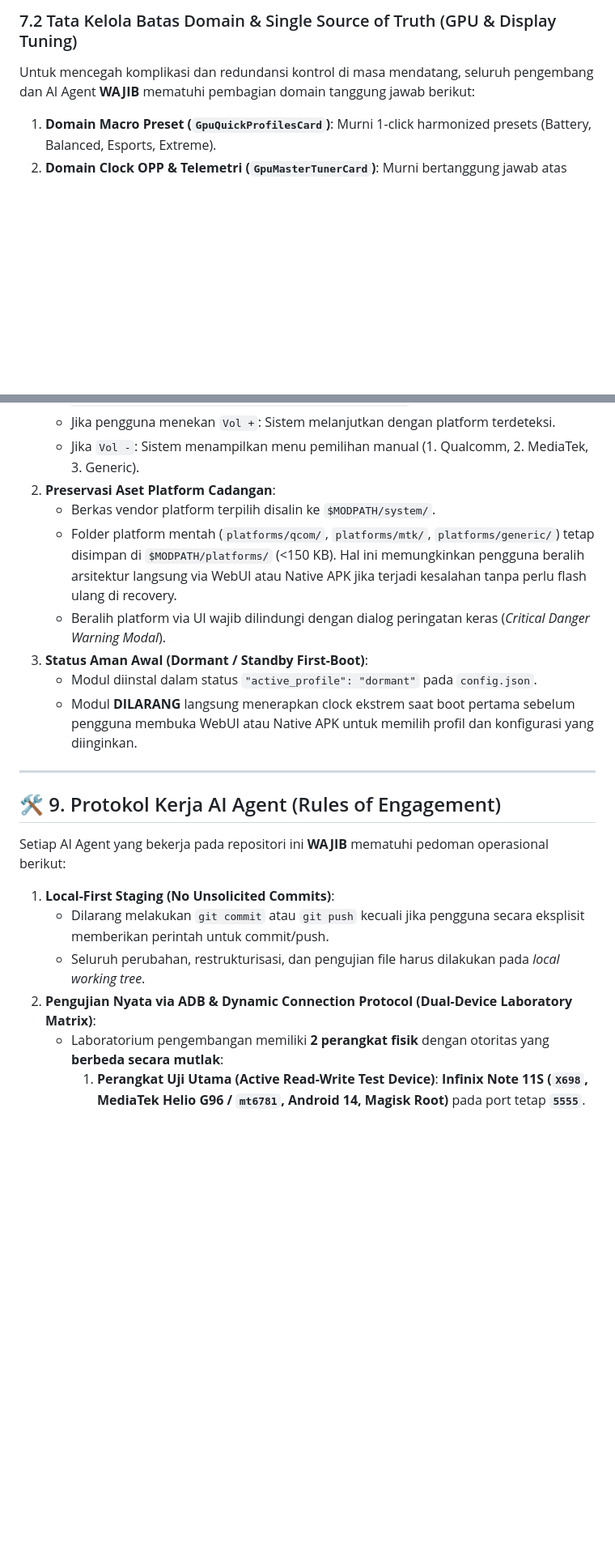
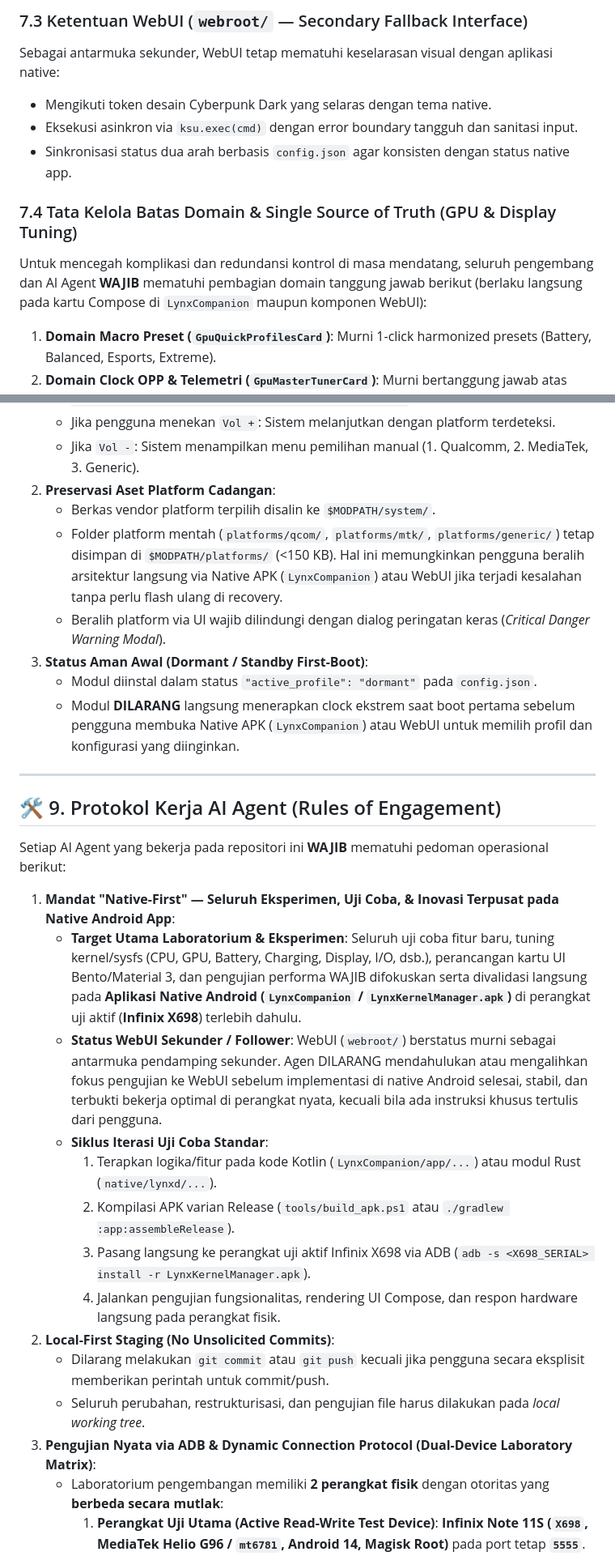
Before and after one commit to Zy0x/Lynx, a Markdown page: agents.md, 2 parts joined by grey strips. Shown at 81% size. Drawn GitHub-style; blank space fills up the shorter version.

```diff
--- a/agents.md
+++ b/agents.md
@@ -273,6 +278,12 @@ WebUI adalah **antarmuka kontrol utama** pasca-instalasi bagi pengguna (diakses
 
-### 7.2 Tata Kelola Batas Domain & Single Source of Truth (GPU & Display Tuning)
-Untuk mencegah komplikasi dan redundansi kontrol di masa mendatang, seluruh pengembang dan AI Agent **WAJIB** mematuhi pembagian domain tanggung jawab berikut:
+### 7.3 Ketentuan WebUI (`webroot/` — Secondary Fallback Interface)
+Sebagai antarmuka sekunder, WebUI tetap mematuhi keselarasan visual dengan aplikasi native:
+- Mengikuti token desain Cyberpunk Dark yang selaras dengan tema native.
+- Eksekusi asinkron via `ksu.exec(cmd)` dengan error boundary tangguh dan sanitasi input.
+- Sinkronisasi status dua arah berbasis `config.json` agar konsisten dengan status native app.
+
+### 7.4 Tata Kelola Batas Domain & Single Source of Truth (GPU & Display Tuning)
+Untuk mencegah komplikasi dan redundansi kontrol di masa mendatang, seluruh pengembang dan AI Agent **WAJIB** mematuhi pembagian domain tanggung jawab berikut (berlaku langsung pada kartu Compose di `LynxCompanion` maupun komponen WebUI):
 1. **Domain Macro Preset (`GpuQuickProfilesCard`)**: Murni 1-click harmonized presets (Battery, Balanced, Esports, Extreme).
 2. **Domain Clock OPP & Telemetri (`GpuMasterTunerCard`)**: Murni bertanggung jawab atas frekuensi clock fisik (Min/Max MHz picker), lock clock, grafik real-time load bezier waveform, dan proses render aktif. **DILARANG** menambahkan kontrol kernel sysfs, toggle governor, atau bypass termal di kartu ini.
 3. **Domain Kernel Hardware Abstraction (`AdaptiveGpuHardwareCard`)**: Menjadi **satu-satunya Single Source of Truth** untuk seluruh parameter sysfs driver GPU (Adreno KGSL, MTK GED/FPSGO, ARM Mali Kbase, Generic Linux Devfreq). Wajib diverifikasi via permission probe (`VERIFIED_WORKING` vs `READ_ONLY_LOCKED`) dan transaction write verification. Dilarang menduplikasi tweak ini di kartu lain.
@@ -296,11 +307,11 @@ Instalasi modul di Magisk, KernelSU, maupun APatch menerapkan protokol **Semi-Ot
    - Jika `Vol -`: Sistem menampilkan menu pemilihan manual (1. Qualcomm, 2. MediaTek, 3. Generic).
 2. **Preservasi Aset Platform Cadangan**:
    - Berkas vendor platform terpilih disalin ke `$MODPATH/system/`.
-   - Folder platform mentah (`platforms/qcom/`, `platforms/mtk/`, `platforms/generic/`) tetap disimpan di `$MODPATH/platforms/` (<150 KB). Hal ini memungkinkan pengguna beralih arsitektur langsung via WebUI atau Native APK jika terjadi kesalahan tanpa perlu flash ulang di recovery.
+   - Folder platform mentah (`platforms/qcom/`, `platforms/mtk/`, `platforms/generic/`) tetap disimpan di `$MODPATH/platforms/` (<150 KB). Hal ini memungkinkan pengguna beralih arsitektur langsung via Native APK (`LynxCompanion`) atau WebUI jika terjadi kesalahan tanpa perlu flash ulang di recovery.
    - Beralih platform via UI wajib dilindungi dengan dialog peringatan keras (*Critical Danger Warning Modal*).
 3. **Status Aman Awal (Dormant / Standby First-Boot)**:
    - Modul diinstal dalam status `"active_profile": "dormant"` pada `config.json`.
-   - Modul **DILARANG** langsung menerapkan clock ekstrem saat boot pertama sebelum pengguna membuka WebUI atau Native APK untuk memilih profil dan konfigurasi yang diinginkan.
+   - Modul **DILARANG** langsung menerapkan clock ekstrem saat boot pertama sebelum pengguna membuka Native APK (`LynxCompanion`) atau WebUI untuk memilih profil dan konfigurasi yang diinginkan.
 
 ---
 
@@ -308,10 +319,18 @@ Instalasi modul di Magisk, KernelSU, maupun APatch menerapkan protokol **Semi-Ot
 
 Setiap AI Agent yang bekerja pada repositori ini **WAJIB** mematuhi pedoman operasional berikut:
 
-1. **Local-First Staging (No Unsolicited Commits)**:
+1. **Mandat "Native-First" — Seluruh Eksperimen, Uji Coba, & Inovasi Terpusat pada Native Android App**:
+   - **Target Utama Laboratorium & Eksperimen**: Seluruh uji coba fitur baru, tuning kernel/sysfs (CPU, GPU, Battery, Charging, Display, I/O, dsb.), perancangan kartu UI Bento/Material 3, dan pengujian performa WAJIB difokuskan serta divalidasi langsung pada **Aplikasi Native Android (`LynxCompanion` / `LynxKernelManager.apk`)** di perangkat uji aktif (**Infinix X698**) terlebih dahulu.
+   - **Status WebUI Sekunder / Follower**: WebUI (`webroot/`) berstatus murni sebagai antarmuka pendamping sekunder. Agen DILARANG mendahulukan atau mengalihkan fokus pengujian ke WebUI sebelum implementasi di native Android selesai, stabil, dan terbukti bekerja optimal di perangkat nyata, kecuali bila ada instruksi khusus tertulis dari pengguna.
+   - **Siklus Iterasi Uji Coba Standar**:
+     1. Terapkan logika/fitur pada kode Kotlin (`LynxCompanion/app/...`) atau modul Rust (`native/lynxd/...`).
+     2. Kompilasi APK varian Release (`tools/build_apk.ps1` atau `./gradlew :app:assembleRelease`).
+     3. Pasang langsung ke perangkat uji aktif Infinix X698 via ADB (`adb -s <X698_SERIAL> install -r LynxKernelManager.apk`).
+     4. Jalankan pengujian fungsionalitas, rendering UI Compose, dan respon hardware langsung pada perangkat fisik.
+2. **Local-First Staging (No Unsolicited Commits)**:
    - Dilarang melakukan `git commit` atau `git push` kecuali jika pengguna secara eksplisit memberikan perintah untuk commit/push.
    - Seluruh perubahan, restrukturisasi, dan pengujian file harus dilakukan pada *local working tree*.
-2. **Pengujian Nyata via ADB & Dynamic Connection Protocol (Dual-Device Laboratory Matrix)**:
+3. **Pengujian Nyata via ADB & Dynamic Connection Protocol (Dual-Device Laboratory Matrix)**:
    - Laboratorium pengembangan memiliki **2 perangkat fisik** dengan otoritas yang **berbeda secara mutlak**:
      1. **Perangkat Uji Utama (Active Read-Write Test Device)**: **Infinix Note 11S (`X698`, MediaTek Helio G96 / `mt6781`, Android 14, Magisk Root)** pada port tetap **`5555`**. Satu-satunya perangkat yang diizinkan menerima instalasi APK uji, penulisan sysfs live, dan penyimpanan berkas di `/storage/emulated/0/Debug/`.
      2. **Perangkat Referensi & Sampel (Strict Read-Only Daily Driver — ZERO-TOUCH)**: **Xiaomi Redmi Note 7 (`lavender`, Qualcomm Snapdragon 660 / `sdm660`, Rooted)** via Wireless ADB (Port **`5555`**) atau Kabel USB. Perangkat krusial *daily driver* pengguna yang **HANYA** boleh dibaca (`cat`, `ls`, `find`, `getprop`) via stdout ADB ke PC lokal dan **HARAM** dimodifikasi sedikit pun (lihat Sub-bab 9.3).
```
Also changed, not shown: other parts of agents.md (+34 -29 lines).
